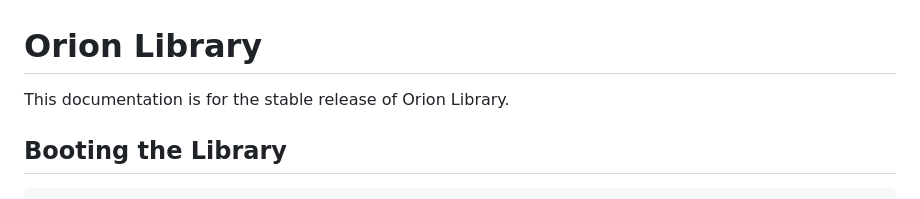
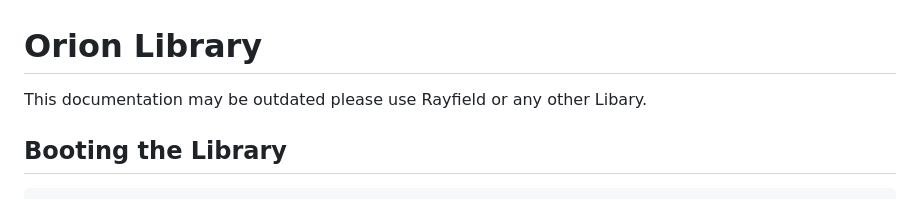
Before and after one commit to UnfairLTD/Xploits, a Markdown page: OrionLib.md, the part around the change. Rendered like a GitHub page.

````diff
--- a/OrionLib.md
+++ b/OrionLib.md
@@ -1,5 +1,5 @@
 # Orion Library
-This documentation is for the stable release of Orion Library.
+This documentation may be outdated please use Rayfield or any other Libary.
 
 ## Booting the Library
 ```lua
````
